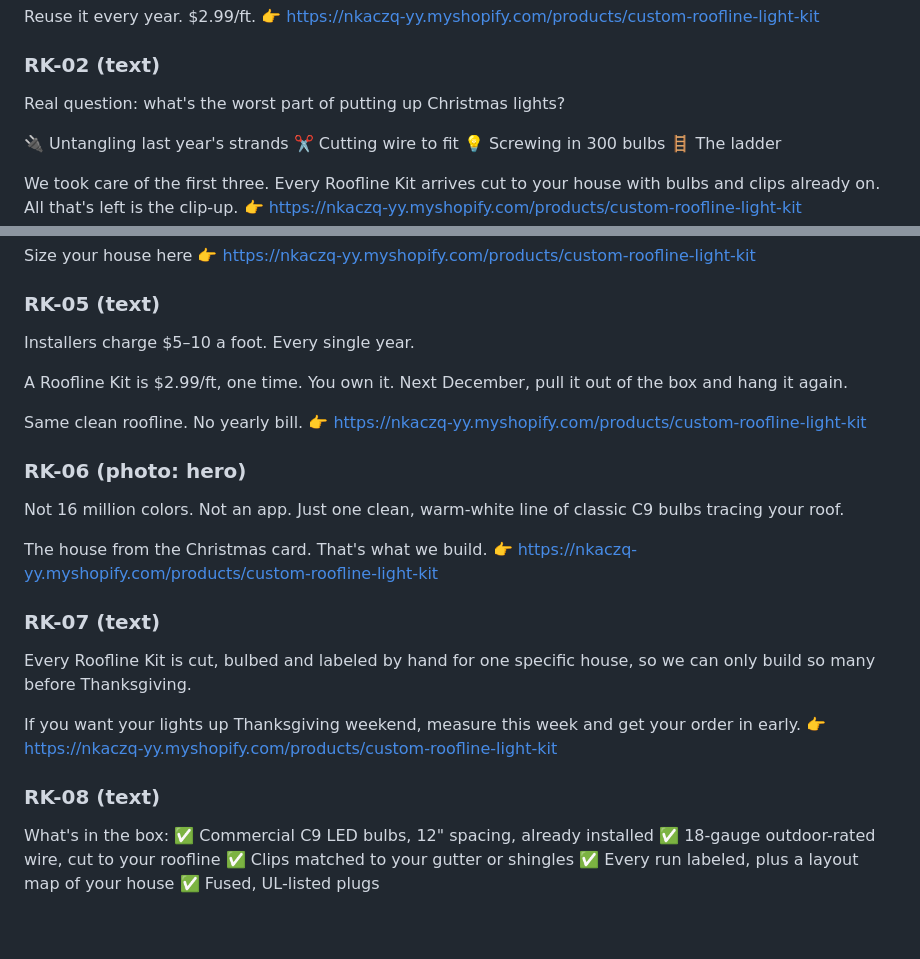
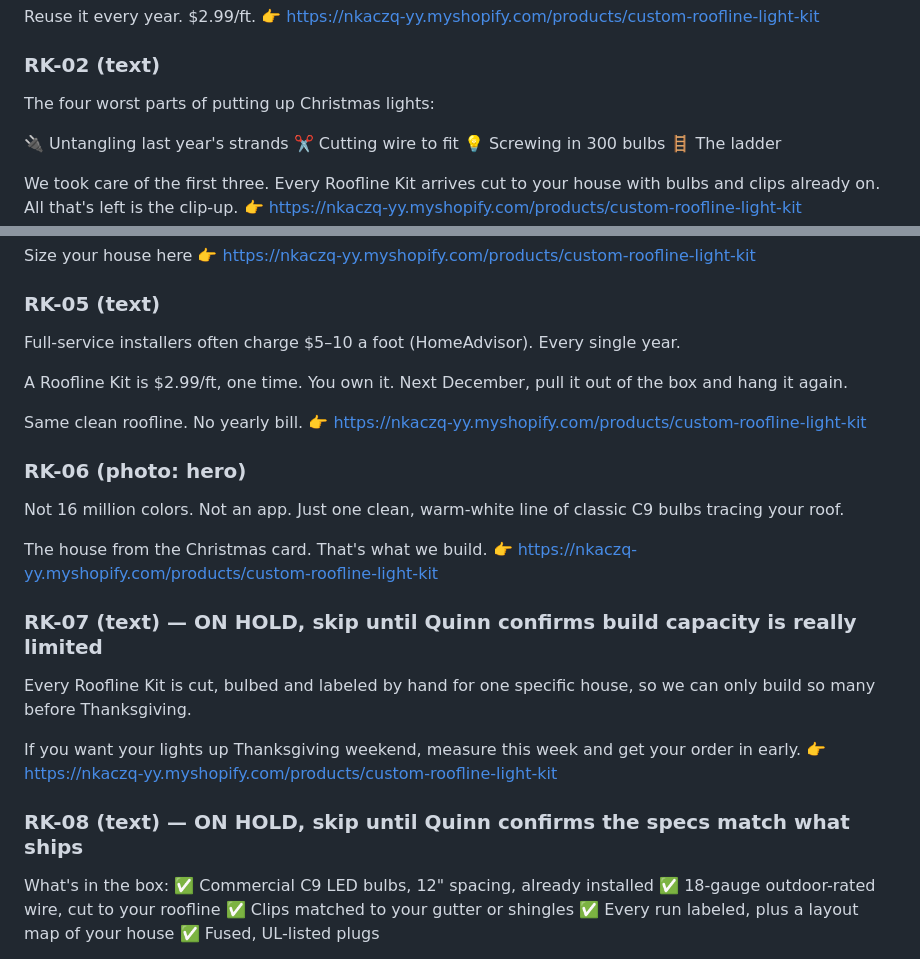
Before and after one commit to quinnhardy874-sudo/heron-assistant, a Markdown page: marketing/social/post-bank.md, 2 parts joined by grey strips. Rendered like a GitHub page; blank space fills up the shorter version.

Commit message:
Post bank: drop poll opener, cite installer price, hold unverified RK-07/RK-08
Co-Authored-By: Claude Opus 5.5 <noreply@anthropic.com>
Claude-Session: https://claude.ai/code/session_01Cjb8t4WFwSSf6WQRs9cEQZ

```diff
--- a/marketing/social/post-bank.md
+++ b/marketing/social/post-bank.md
@@ -27,7 +27,7 @@ Reuse it every year. $2.99/ft.
 👉 https://nkaczq-yy.myshopify.com/products/custom-roofline-light-kit
 
 ### RK-02 (text)
-Real question: what's the worst part of putting up Christmas lights?
+The four worst parts of putting up Christmas lights:
 
 🔌 Untangling last year's strands
 ✂️ Cutting wire to fit
@@ -51,7 +51,7 @@ Before we cut a single foot, we check your order against satellite imagery of yo
 Size your house here 👉 https://nkaczq-yy.myshopify.com/products/custom-roofline-light-kit
 
 ### RK-05 (text)
-Installers charge $5–10 a foot. Every single year.
+Full-service installers often charge $5–10 a foot (HomeAdvisor). Every single year.
 
 A Roofline Kit is $2.99/ft, one time. You own it. Next December, pull it out of the box and hang it again.
 
@@ -64,13 +64,13 @@ Not 16 million colors. Not an app. Just one clean, warm-white line of classic C9
 The house from the Christmas card. That's what we build.
 👉 https://nkaczq-yy.myshopify.com/products/custom-roofline-light-kit
 
-### RK-07 (text)
+### RK-07 (text) — ON HOLD, skip until Quinn confirms build capacity is really limited
 Every Roofline Kit is cut, bulbed and labeled by hand for one specific house, so we can only build so many before Thanksgiving.
 
 If you want your lights up Thanksgiving weekend, measure this week and get your order in early.
 👉 https://nkaczq-yy.myshopify.com/products/custom-roofline-light-kit
 
-### RK-08 (text)
+### RK-08 (text) — ON HOLD, skip until Quinn confirms the specs match what ships
 What's in the box:
 ✅ Commercial C9 LED bulbs, 12" spacing, already installed
 ✅ 18-gauge outdoor-rated wire, cut to your roofline
```
